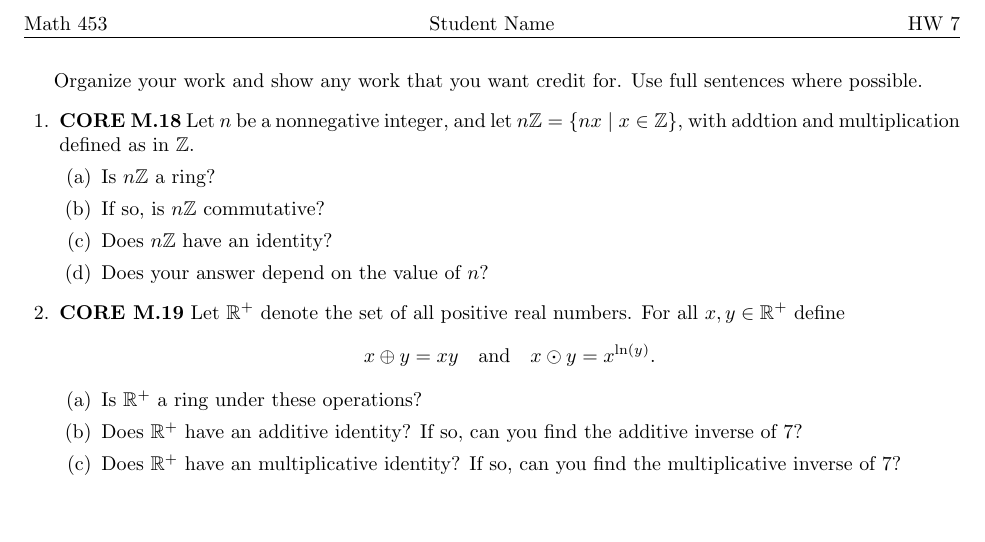
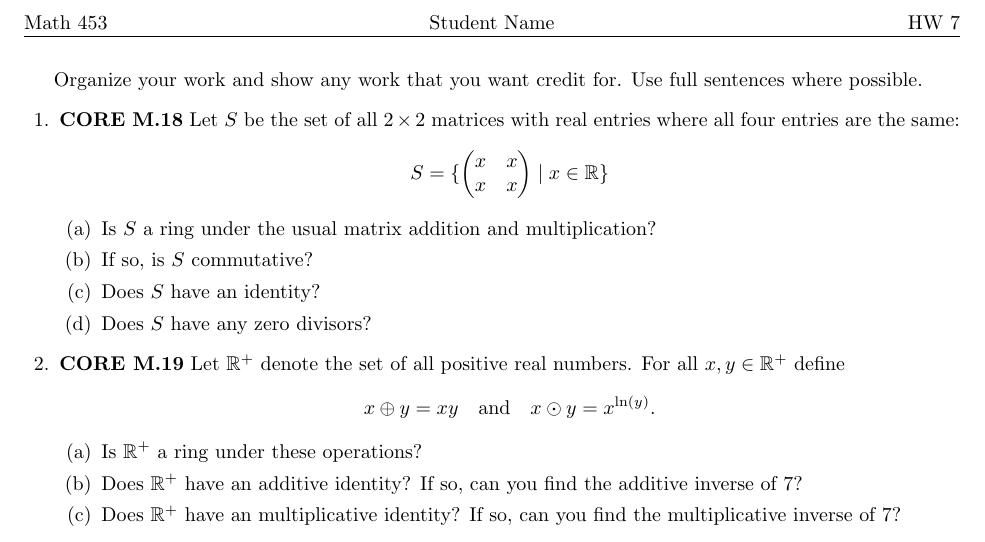
Before and after one commit to sergeballif/NSC-Math-453, a LaTeX problem sheet (homework/Math453HW7.tex): part of the page, cut so that both start at the same text, the shorter picture padded with empty space. Compiled offline with pdfLaTeX.

Commit message:
Update Math453HW7.tex

```diff
--- a/homework/Math453HW7.tex
+++ b/homework/Math453HW7.tex
@@ -25,12 +25,15 @@ Organize your work and show any work that you want credit for. Use full sentence
 \begin{questions}
 
 \question \textbf{CORE M.18}
-Let $n$ be a nonnegative integer, and let $n\mathbb{Z}=\{nx\mid x\in\mathbb{Z}\}$, with addtion and multiplication defined as in $\mathbb{Z}$.
+Let $S$ be the set of all $2\times 2$ matrices with real entries where all four entries are the same:
+\[
+S=\{\begin{pmatrix}x & x\\ x & x\end{pmatrix}\mid x\in\mathbb{R}\}
+\]
 \begin{parts}
-\part Is $n\mathbb{Z}$ a ring?
-\part If so, is $n\mathbb{Z}$ commutative?
-\part Does $n\mathbb{Z}$ have an identity?
-\part Does your answer depend on the value of $n$?
+\part Is $S$ a ring under the usual matrix addition and multiplication?
+\part If so, is $S$ commutative?
+\part Does $S$ have an identity?
+\part Does $S$ have any zero divisors?
 \end{parts}
 
 
```
